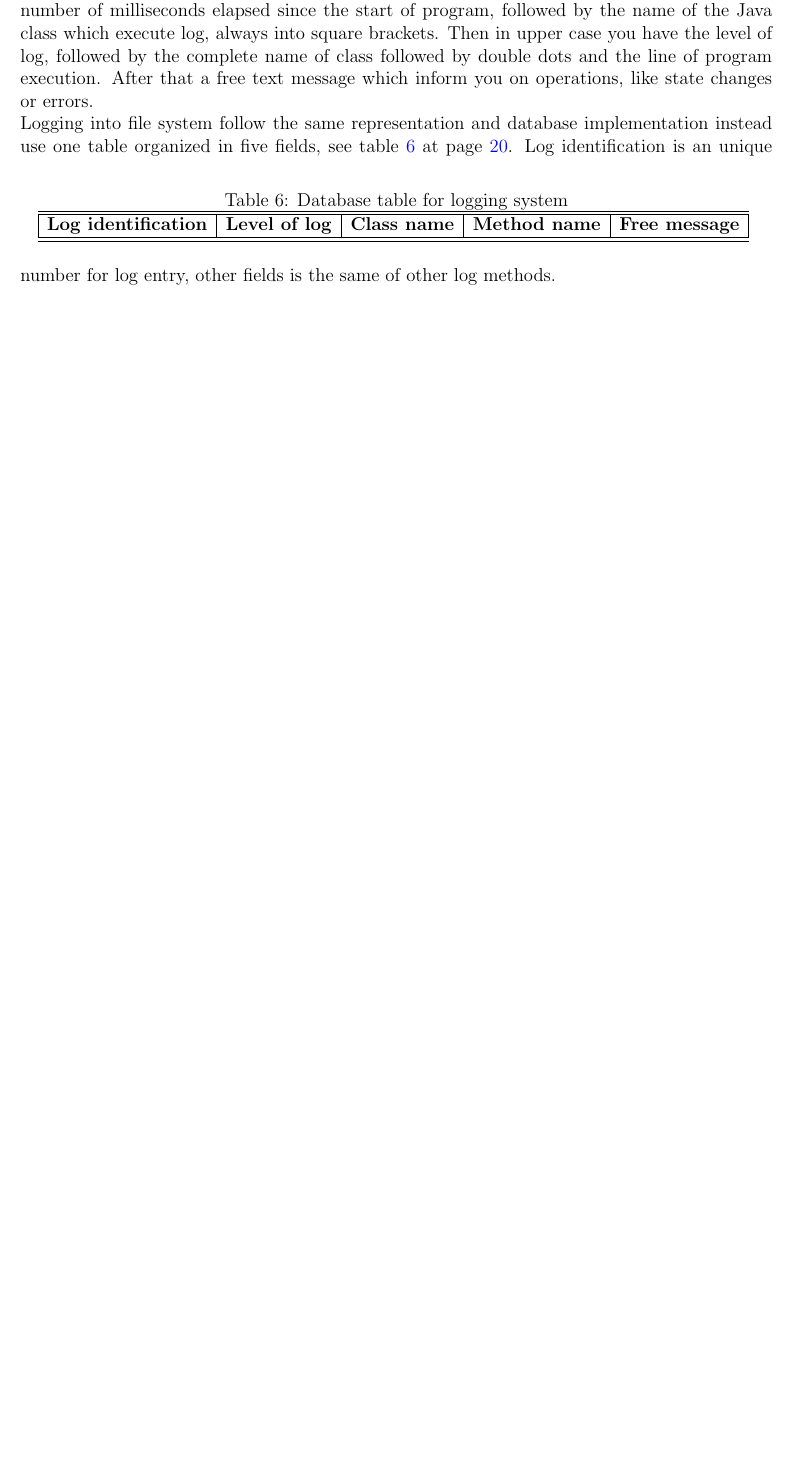
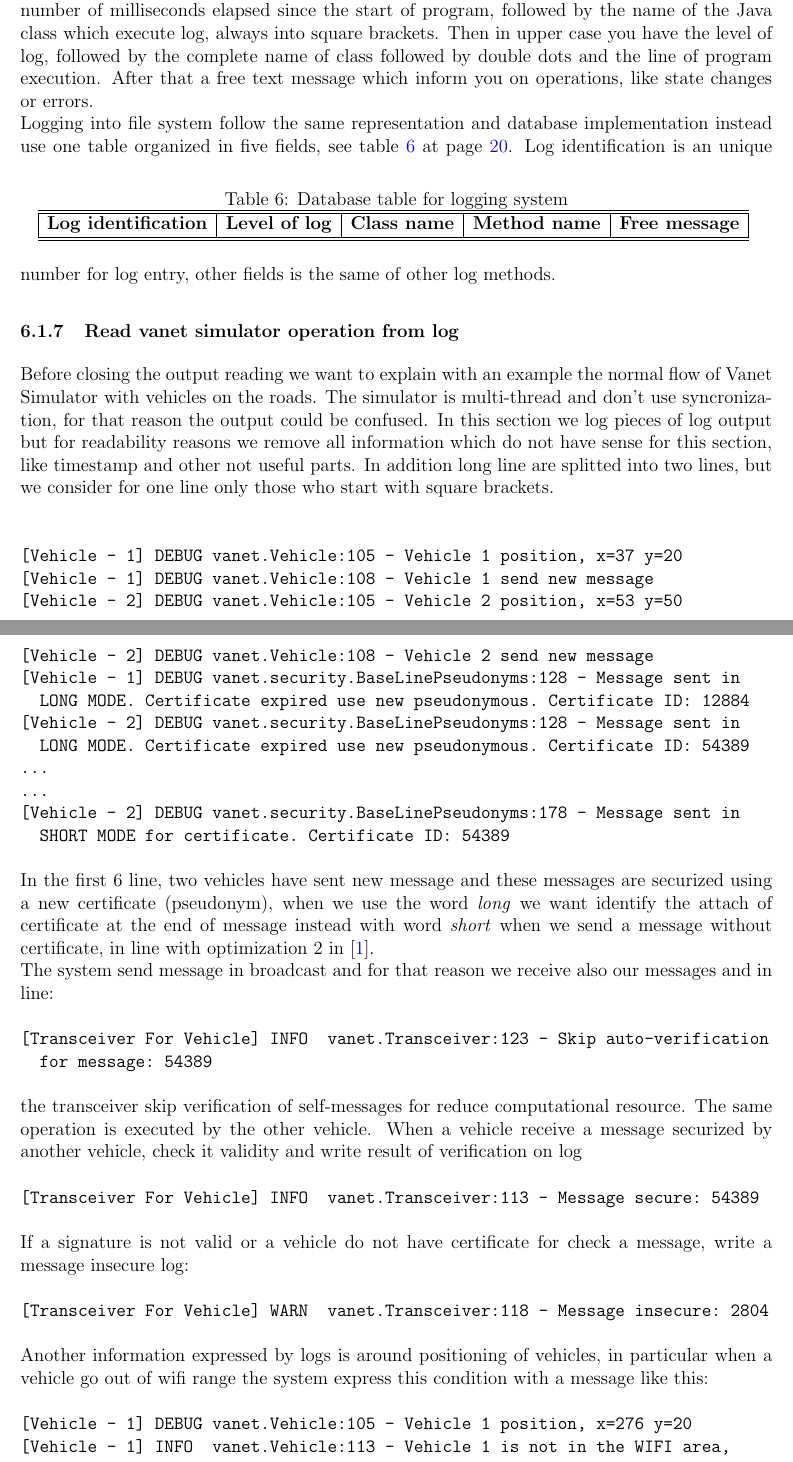
Before and after one commit to wdalmut/vanet, a LaTeX document (doc/report/report.tex, which reads doc/report/usermanual.tex): part of page 20 of 22 before the commit and two parts of pages 20 and 21 of 23 after it, the two joined at a grey line, cut so that both start at the same text, the shorter picture padded with empty space. Compiled offline with pdfLaTeX.

Commit message:
Add output reading section

```diff
--- a/doc/report/usermanual.tex
+++ b/doc/report/usermanual.tex
@@ -156,6 +156,42 @@ Logging into file system follow the same representation and database implementat
 	\label{tab:DBLog}
 \end{table}
 Log identification is an unique number for log entry, other fields is the same of other log methods.
+\subsubsection{Read vanet simulator operation from log}
+Before closing the output reading we want to explain with an example the normal flow of Vanet Simulator with vehicles on the roads. The simulator is multi-thread and don't use syncronization, for that reason the output could be confused. In this section we log pieces of log output but for readability reasons we remove all information which do not have sense for this section, like timestamp and other not useful parts. In addition long line are splitted into two lines, but we consider for one line only those who start with square brackets.\\
+\begin{verbatim}
+[Vehicle - 1] DEBUG vanet.Vehicle:105 - Vehicle 1 position, x=37 y=20
+[Vehicle - 1] DEBUG vanet.Vehicle:108 - Vehicle 1 send new message
+[Vehicle - 2] DEBUG vanet.Vehicle:105 - Vehicle 2 position, x=53 y=50
+[Vehicle - 2] DEBUG vanet.Vehicle:108 - Vehicle 2 send new message
+[Vehicle - 1] DEBUG vanet.security.BaseLinePseudonyms:128 - Message sent in
+  LONG MODE. Certificate expired use new pseudonymous. Certificate ID: 12884
+[Vehicle - 2] DEBUG vanet.security.BaseLinePseudonyms:128 - Message sent in
+  LONG MODE. Certificate expired use new pseudonymous. Certificate ID: 54389
+...
+...
+[Vehicle - 2] DEBUG vanet.security.BaseLinePseudonyms:178 - Message sent in
+  SHORT MODE for certificate. Certificate ID: 54389
+\end{verbatim}
+In the first 6 line, two vehicles have sent new message and these messages are securized using a new certificate (pseudonym), when we use the word \textit{long} we want identify the attach of certificate at the end of message instead with word \textit{short} when we send a message without certificate, in line with optimization 2 in \cite{calandriello}.\\
+The system send message in broadcast and for that reason we receive also our messages and in line:
+\begin{verbatim}
+[Transceiver For Vehicle] INFO  vanet.Transceiver:123 - Skip auto-verification
+  for message: 54389
+\end{verbatim}
+the transceiver skip verification of self-messages for reduce computational resource. The same operation is executed by the other vehicle. When a vehicle receive a message securized by another vehicle, check it validity and write result of verification on log
+\begin{verbatim}
+[Transceiver For Vehicle] INFO  vanet.Transceiver:113 - Message secure: 54389
+\end{verbatim}
+If a signature is not valid or a vehicle do not have certificate for check a message, write a message insecure log:
+\begin{verbatim}
+[Transceiver For Vehicle] WARN  vanet.Transceiver:118 - Message insecure: 2804
+\end{verbatim}
+Another information expressed by logs is around positioning of vehicles, in particular when a vehicle go out of wifi range the system express this condition with a message like this:
+\begin{verbatim}
+[Vehicle - 1] DEBUG vanet.Vehicle:105 - Vehicle 1 position, x=276 y=20
+[Vehicle - 1] INFO  vanet.Vehicle:113 - Vehicle 1 is not in the WIFI area,
+  set x position equal to 0
+\end{verbatim}
 \subsubsection{Install Vanet Simulator on Windows}
 For install Vanet simulator on Windows operating system you can use the installer \textit{setupVanetSimulator.exe} and follow the screen information for complete the setup of application.\\
 After install procedure you have to open a new console and go into install directory and send the command
```
Also changed, not shown: doc/report/introduction.tex (+2 -2 lines), doc/report/usermanual.tex (22 more changed lines).
